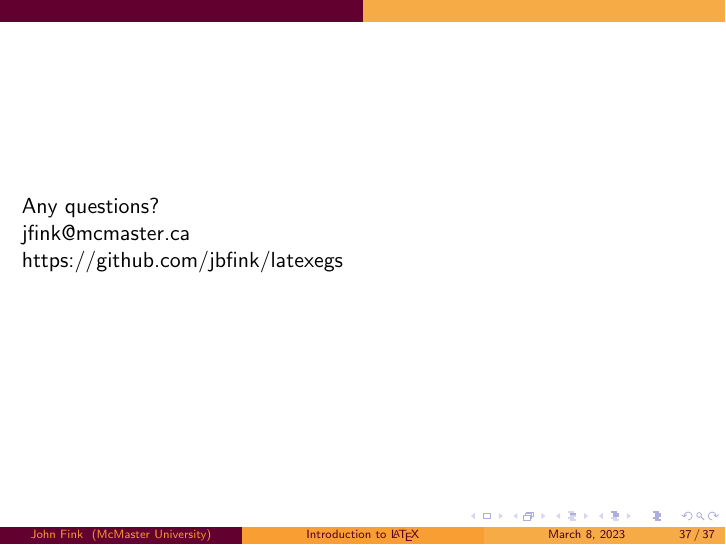
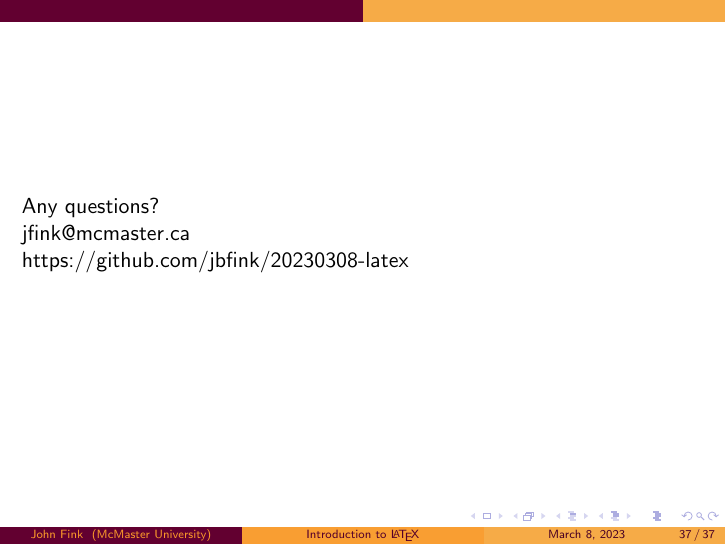
Before and after one commit to jbfink/20230308-latex, LaTeX slides (20230308-latex.tex): page 80 of 80. Compiled offline with pdfLaTeX.

Commit message:
Changed github url at last slide.

```diff
--- a/20230308-latex.tex
+++ b/20230308-latex.tex
@@ -373,7 +373,7 @@ For \textit{typesetting} chemical formulae, we can use a package like \textit{mh
 	%this is always the last slide
 	Any questions?\\
 	jfink@mcmaster.ca\\
-	https://github.com/jbfink/latexegs
+	https://github.com/jbfink/20230308-latex
 
 \end{frame}
 
```
